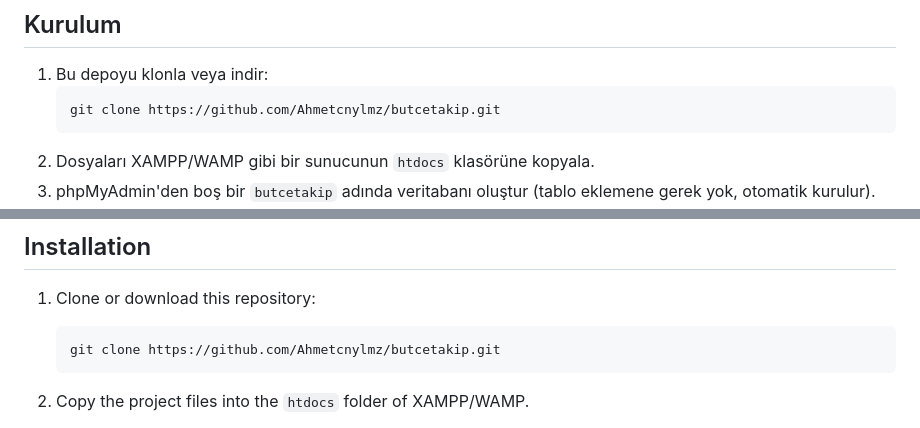
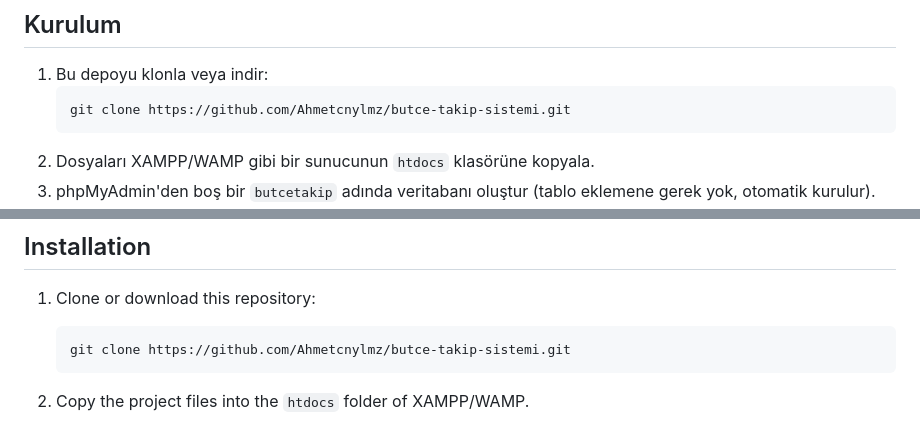
Before and after one commit to Ahmetcnylmz/butce-takip-sistemi, a Markdown page: README.md, 2 parts joined by grey strips. GitHub-like rendering.

````diff
--- a/README.md
+++ b/README.md
@@ -71,7 +71,7 @@ Gelir, gider, abonelik, hatırlatıcı ve borç/alacaklarını tek bir yerden ta
 
 1. Bu depoyu klonla veya indir:
    ```bash
-   git clone https://github.com/Ahmetcnylmz/butcetakip.git
+   git clone https://github.com/Ahmetcnylmz/butce-takip-sistemi.git
    ```
 2. Dosyaları XAMPP/WAMP gibi bir sunucunun `htdocs` klasörüne kopyala.
 3. phpMyAdmin'den boş bir `butcetakip` adında veritabanı oluştur (tablo eklemene gerek yok, otomatik kurulur).
@@ -161,7 +161,7 @@ A personal finance management system built with PHP and MySQL that allows you to
 
 1. Clone or download this repository:
    ```bash
-   git clone https://github.com/Ahmetcnylmz/butcetakip.git
+   git clone https://github.com/Ahmetcnylmz/butce-takip-sistemi.git
    ```
 
 2. Copy the project files into the `htdocs` folder of XAMPP/WAMP.
````
